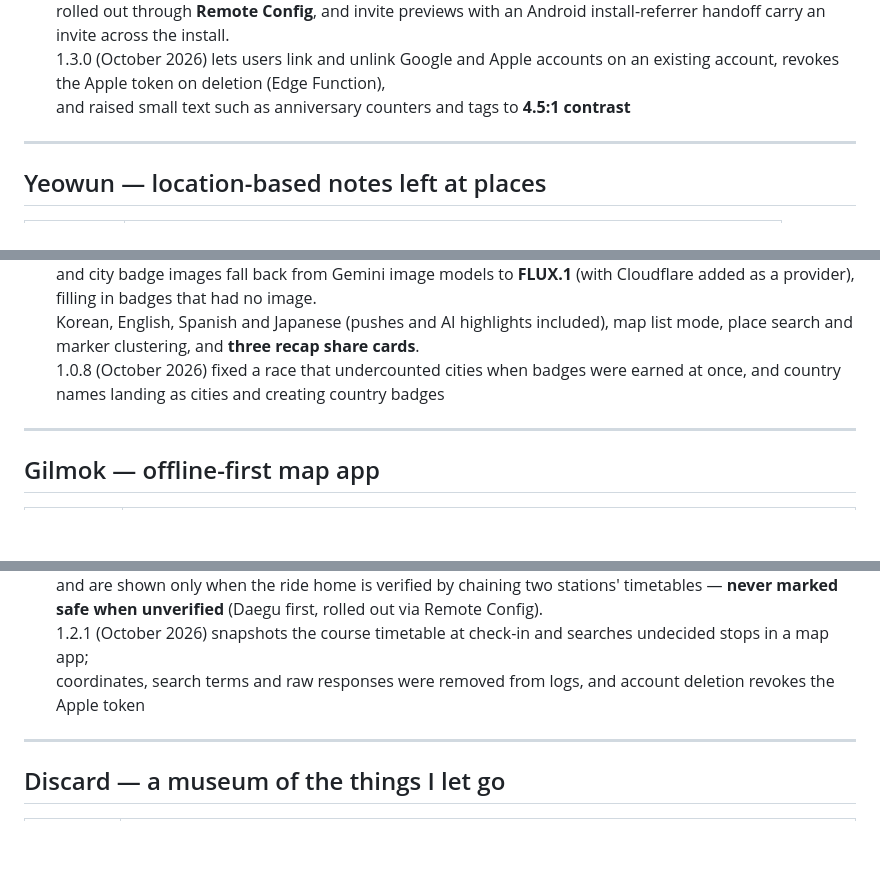
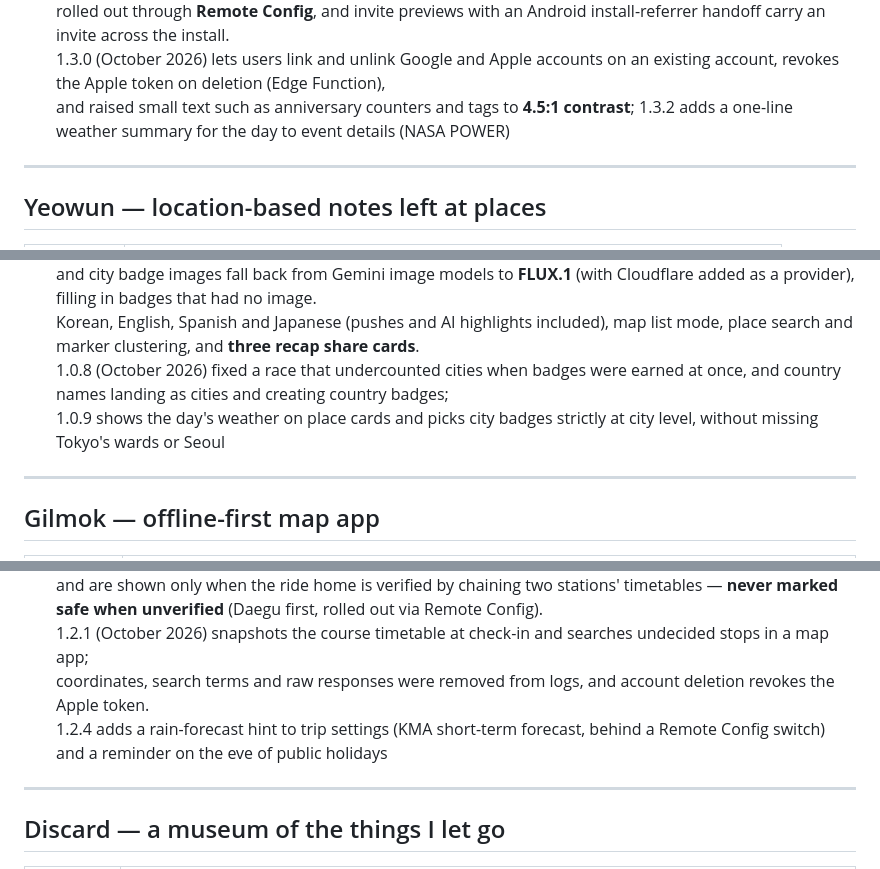
Before and after one commit to teiresias22/portfolio, a Markdown page: content/career.en.md, 3 parts joined by grey strips. Rendered like a GitHub page; blank space fills up the shorter version.

```diff
--- a/content/career.en.md
+++ b/content/career.en.md
@@ -407,7 +408,7 @@ description: Project-by-project career details of Joonhwan Jeon — problem, eng
 - **Evidence** — Live on the App Store and Google Play; invite links sent before a domain migration **still open the app**.\
   Event search, a space-wide photo album, event photos, date polls and comment @mentions with push rolled out through **Remote Config**, and invite previews with an Android install-referrer handoff carry an invite across the install.\
   1.3.0 (October 2026) lets users link and unlink Google and Apple accounts on an existing account, revokes the Apple token on deletion (Edge Function),\
-  and raised small text such as anniversary counters and tags to **4.5:1 contrast**
+  and raised small text such as anniversary counters and tags to **4.5:1 contrast**; 1.3.2 adds a one-line weather summary for the day to event details (NASA POWER)
 
 ---
 
@@ -429,7 +430,8 @@ description: Project-by-project career details of Joonhwan Jeon — problem, eng
 - **Evidence** — Live on the App Store and Google Play; recap highlights are written by **Gemini**,\
   and city badge images fall back from Gemini image models to **FLUX.1** (with Cloudflare added as a provider), filling in badges that had no image.\
   Korean, English, Spanish and Japanese (pushes and AI highlights included), map list mode, place search and marker clustering, and **three recap share cards**.\
-  1.0.8 (October 2026) fixed a race that undercounted cities when badges were earned at once, and country names landing as cities and creating country badges
+  1.0.8 (October 2026) fixed a race that undercounted cities when badges were earned at once, and country names landing as cities and creating country badges;\
+  1.0.9 shows the day's weather on place cards and picks city badges strictly at city level, without missing Tokyo's wards or Seoul
 
 ---
 
@@ -478,7 +480,8 @@ description: Project-by-project career details of Joonhwan Jeon — problem, eng
   Last trains go through a Neon Function transit relay (Firebase token check, caching, retries, quota protection) so public API keys never ship in the app,\
   and are shown only when the ride home is verified by chaining two stations' timetables — **never marked safe when unverified** (Daegu first, rolled out via Remote Config).\
   1.2.1 (October 2026) snapshots the course timetable at check-in and searches undecided stops in a map app;\
-  coordinates, search terms and raw responses were removed from logs, and account deletion revokes the Apple token
+  coordinates, search terms and raw responses were removed from logs, and account deletion revokes the Apple token.\
+  1.2.4 adds a rain-forecast hint to trip settings (KMA short-term forecast, behind a Remote Config switch) and a reminder on the eve of public holidays
 
 ---
 
```
Also changed, not shown: other parts of content/career.en.md (+9 -3 lines), content/career.ko.md (+14 -6 lines).
